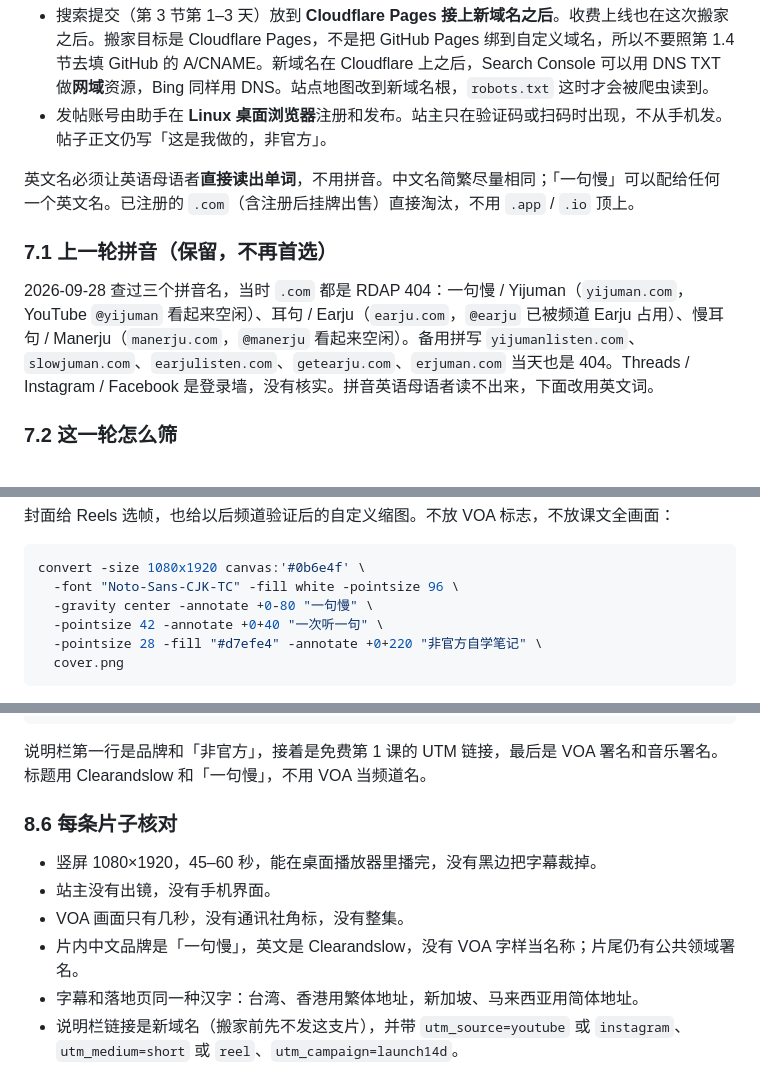
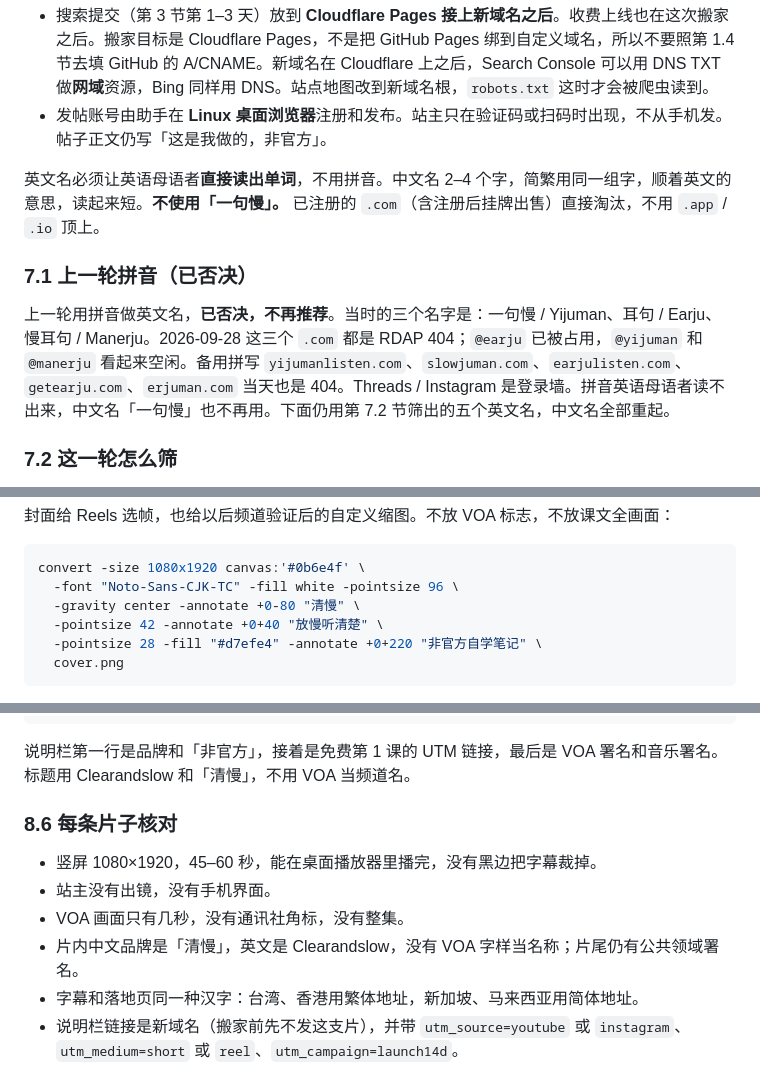
Before and after one commit to 1019666077-bit/wx-extract-mvp, a Markdown page: docs/promo-plan-overseas.md, 3 parts joined by grey strips. GitHub-like rendering.

````diff
--- a/docs/promo-plan-overseas.md
+++ b/docs/promo-plan-overseas.md
@@ -470,11 +470,11 @@ Search Console 里要看的：
 - 搜索提交（第 3 节第 1–3 天）放到 **Cloudflare Pages 接上新域名之后**。收费上线也在这次搬家之后。搬家目标是 Cloudflare Pages，不是把 GitHub Pages 绑到自定义域名，所以不要照第 1.4 节去填 GitHub 的 A/CNAME。新域名在 Cloudflare 上之后，Search Console 可以用 DNS TXT 做**网域**资源，Bing 同样用 DNS。站点地图改到新域名根，`robots.txt` 这时才会被爬虫读到。
 - 发帖账号由助手在 **Linux 桌面浏览器**注册和发布。站主只在验证码或扫码时出现，不从手机发。帖子正文仍写「这是我做的，非官方」。
 
-英文名必须让英语母语者**直接读出单词**，不用拼音。中文名简繁尽量相同；「一句慢」可以配给任何一个英文名。已注册的 `.com`（含注册后挂牌出售）直接淘汰，不用 `.app` / `.io` 顶上。
+英文名必须让英语母语者**直接读出单词**，不用拼音。中文名 2–4 个字，简繁用同一组字，顺着英文的意思，读起来短。**不使用「一句慢」。** 已注册的 `.com`（含注册后挂牌出售）直接淘汰，不用 `.app` / `.io` 顶上。
 
-### 7.1 上一轮拼音（保留，不再首选）
+### 7.1 上一轮拼音（已否决）
 
-2026-09-28 查过三个拼音名，当时 `.com` 都是 RDAP 404：一句慢 / Yijuman（`yijuman.com`，YouTube `@yijuman` 看起来空闲）、耳句 / Earju（`earju.com`，`@earju` 已被频道 Earju 占用）、慢耳句 / Manerju（`manerju.com`，`@manerju` 看起来空闲）。备用拼写 `yijumanlisten.com`、`slowjuman.com`、`earjulisten.com`、`getearju.com`、`erjuman.com` 当天也是 404。Threads / Instagram / Facebook 是登录墙，没有核实。拼音英语母语者读不出来，下面改用英文词。
+上一轮用拼音做英文名，**已否决，不再推荐**。当时的三个名字是：一句慢 / Yijuman、耳句 / Earju、慢耳句 / Manerju。2026-09-28 这三个 `.com` 都是 RDAP 404；`@earju` 已被占用，`@yijuman` 和 `@manerju` 看起来空闲。备用拼写 `yijumanlisten.com`、`slowjuman.com`、`earjulisten.com`、`getearju.com`、`erjuman.com` 当天也是 404。Threads / Instagram 是登录墙。拼音英语母语者读不出来，中文名「一句慢」也不再用。下面仍用第 7.2 节筛出的五个英文名，中文名全部重起。
 
 ### 7.2 这一轮怎么筛
 
@@ -648,8 +652,8 @@ ffmpeg -y -i voicebed.wav -i music.mp3 -filter_complex \
 ```bash
 convert -size 1080x1920 canvas:'#0b6e4f' \
   -font "Noto-Sans-CJK-TC" -fill white -pointsize 96 \
-  -gravity center -annotate +0-80 "一句慢" \
-  -pointsize 42 -annotate +0+40 "一次听一句" \
+  -gravity center -annotate +0-80 "清慢" \
+  -pointsize 42 -annotate +0+40 "放慢听清楚" \
   -pointsize 28 -fill "#d7efe4" -annotate +0+220 "非官方自学笔记" \
   cover.png
 ```
@@ -668,14 +672,14 @@ ffmpeg -y -i lesson-sub.mp4 -i ui-sub.mp4 -i bed.m4a \
   clearandslow-lle1-01-hant.mp4
 ```
 
-说明栏第一行是品牌和「非官方」，接着是免费第 1 课的 UTM 链接，最后是 VOA 署名和音乐署名。标题用 Clearandslow 和「一句慢」，不用 VOA 当频道名。
+说明栏第一行是品牌和「非官方」，接着是免费第 1 课的 UTM 链接，最后是 VOA 署名和音乐署名。标题用 Clearandslow 和「清慢」，不用 VOA 当频道名。
 
 ### 8.6 每条片子核对
 
 - 竖屏 1080×1920，45–60 秒，能在桌面播放器里播完，没有黑边把字幕裁掉。
 - 站主没有出镜，没有手机界面。
 - VOA 画面只有几秒，没有通讯社角标，没有整集。
-- 片内中文品牌是「一句慢」，英文是 Clearandslow，没有 VOA 字样当名称；片尾仍有公共领域署名。
+- 片内中文品牌是「清慢」，英文是 Clearandslow，没有 VOA 字样当名称；片尾仍有公共领域署名。
 - 字幕和落地页同一种汉字：台湾、香港用繁体地址，新加坡、马来西亚用简体地址。
 - 说明栏链接是新域名（搬家前先不发这支片），并带 `utm_source=youtube` 或 `instagram`、`utm_medium=short` 或 `reel`、`utm_campaign=launch14d`。
 - 音乐曲名和作者写在说明栏。
````
Also changed, not shown: other parts of docs/promo-plan-overseas.md (+14 -10 lines).
